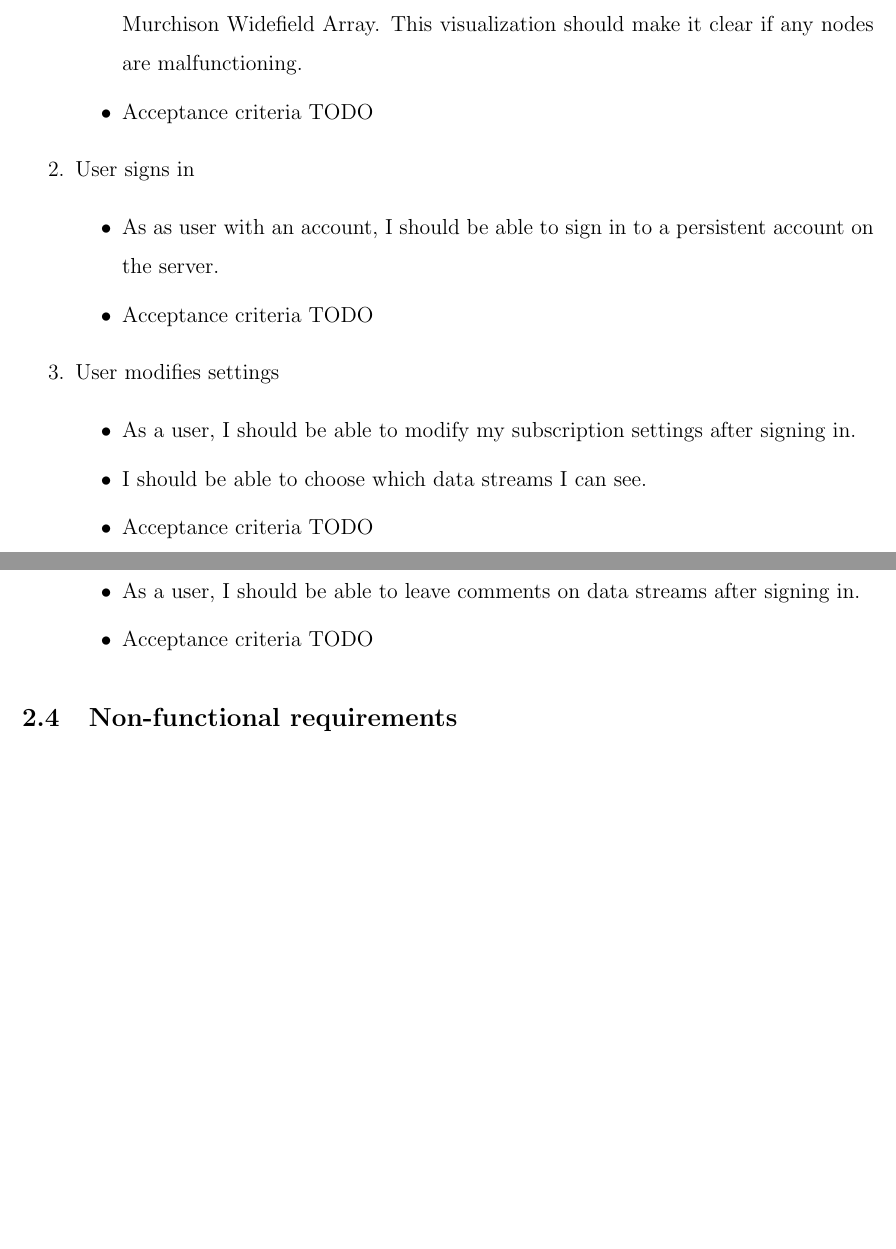
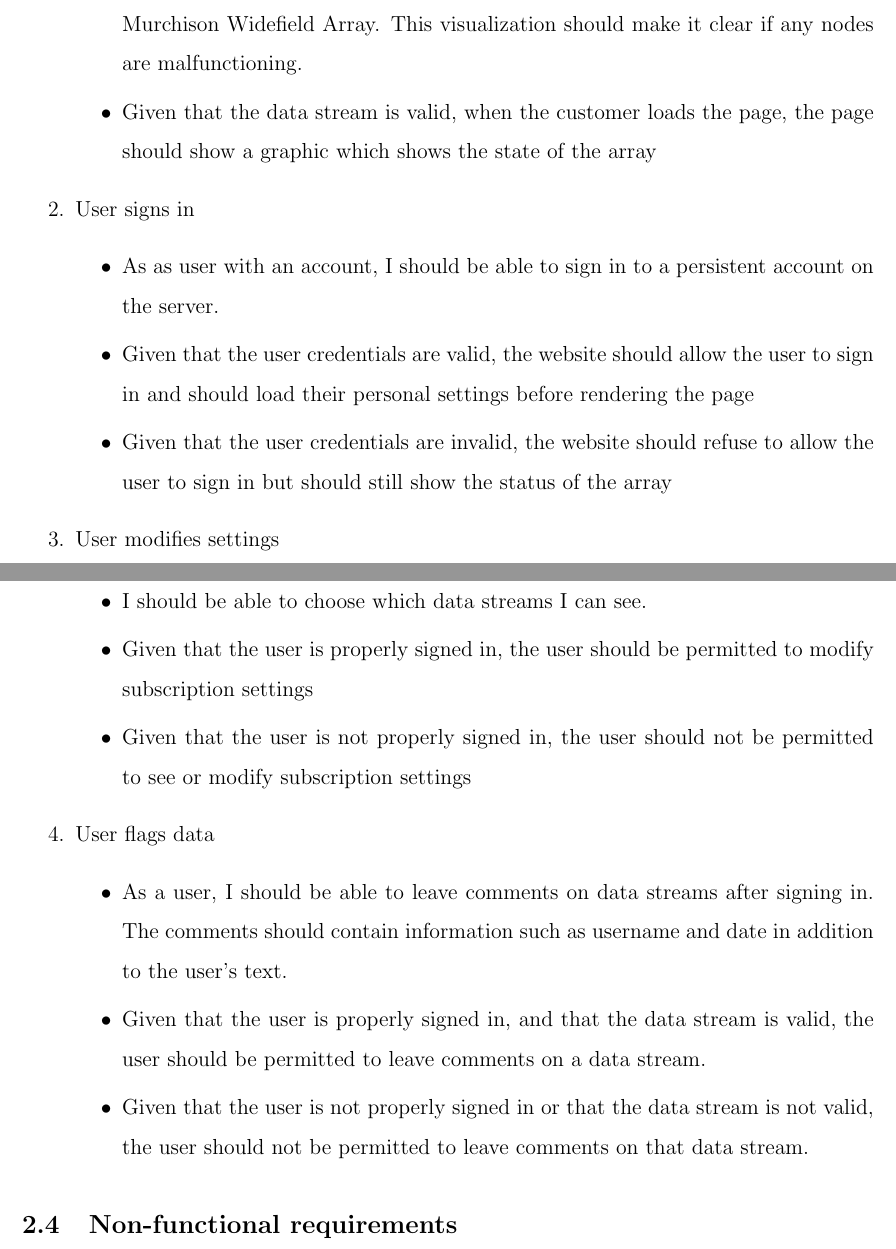
Before and after one commit to jrnorth/mwa-capstone, a LaTeX document (docs/Project Initialization.tex): two parts of pages 7 and 8 of 11, joined at a grey line, cut so that both start at the same text, the shorter picture padded with empty space. Compiled offline with pdfLaTeX.

Commit message:
Add some acceptance criteria

```diff
--- a/docs/Project Initialization.tex
+++ b/docs/Project Initialization.tex
@@ -78,23 +78,26 @@ Users who are not logged in are not permitted to edit the data:
 \item User views website
 	\begin{itemize}
 		\item As a user who is not signed in, I should see a graphical representation of the Murchison Widefield Array. This visualization should make it clear if any nodes are malfunctioning.
-		\item Acceptance criteria TODO
+		\item Given that the data stream is valid, when the customer loads the page, the page should show a graphic which shows the state of the array
 	\end{itemize}
 \item User signs in
 	\begin{itemize}
         		\item As as user with an account, I should be able to sign in to a persistent account on the server.
-        		\item Acceptance criteria TODO
+        		\item Given that the user credentials are valid, the website should allow the user to sign in and should load their personal settings before rendering the page
+		\item Given that the user credentials are invalid, the website should refuse to allow the user to sign in but should still show the status of the array
 	\end{itemize}
 \item User modifies settings
 	\begin{itemize}
 		\item As a user, I should be able to modify my subscription settings after signing in.
 		\item I should be able to choose which data streams I can see.
-		\item Acceptance criteria TODO
+		\item Given that the user is properly signed in, the user should be permitted to modify subscription settings
+		\item Given that the user is not properly signed in, the user should not be permitted to see or modify subscription settings
 	\end{itemize}
 \item User flags data
 	\begin{itemize}
-		\item As a user, I should be able to leave comments on data streams after signing in.
-		\item Acceptance criteria TODO
+		\item As a user, I should be able to leave comments on data streams after signing in. The comments should contain information such as username and date in addition to the user's text.
+		\item Given that the user is properly signed in, and that the data stream is valid, the user should be permitted to leave comments on a data stream.
+		\item Given that the user is not properly signed in or that the data stream is not valid, the user should not be permitted to leave comments on that data stream.
 	\end{itemize}
 \end{enumerate}
 
```
